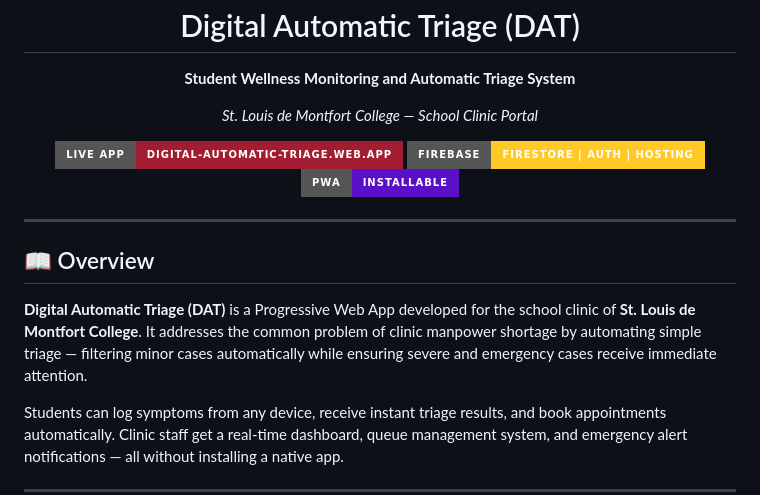
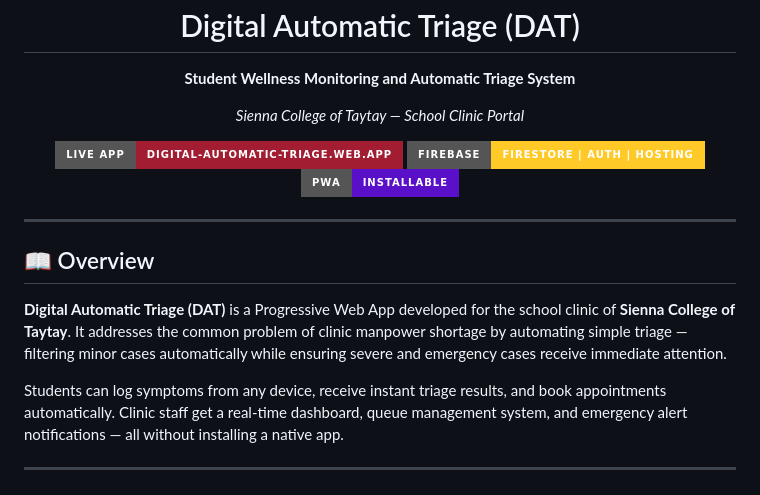
Before and after one commit to Zserepf/digital-automatic-triage, a Markdown page: README.md, the part around the change. GitHub-like rendering; badges without logos.

Commit message:
Update college name in README
Updated the institution name from St. Louis de Montfort College to Sienna College of Taytay in the README.

```diff
--- a/README.md
+++ b/README.md
@@ -5,7 +5,7 @@
 
   **Student Wellness Monitoring and Automatic Triage System**
 
-  *St. Louis de Montfort College — School Clinic Portal*
+  *Sienna College of Taytay — School Clinic Portal*
 
   [![Live App](https://img.shields.io/badge/Live%20App-digital--automatic--triage.web.app-a31d32?style=for-the-badge&logo=firebase)](https://digital-automatic-triage.web.app)
   [![Firebase](https://img.shields.io/badge/Firebase-Firestore%20%7C%20Auth%20%7C%20Hosting-FFCA28?style=for-the-badge&logo=firebase&logoColor=black)](https://firebase.google.com)
@@ -17,7 +17,7 @@
 
 ## 📖 Overview
 
-**Digital Automatic Triage (DAT)** is a Progressive Web App developed for the school clinic of **St. Louis de Montfort College**. It addresses the common problem of clinic manpower shortage by automating simple triage — filtering minor cases automatically while ensuring severe and emergency cases receive immediate attention.
+**Digital Automatic Triage (DAT)** is a Progressive Web App developed for the school clinic of **Sienna College of Taytay**. It addresses the common problem of clinic manpower shortage by automating simple triage — filtering minor cases automatically while ensuring severe and emergency cases receive immediate attention.
 
 Students can log symptoms from any device, receive instant triage results, and book appointments automatically. Clinic staff get a real-time dashboard, queue management system, and emergency alert notifications — all without installing a native app.
 
```
